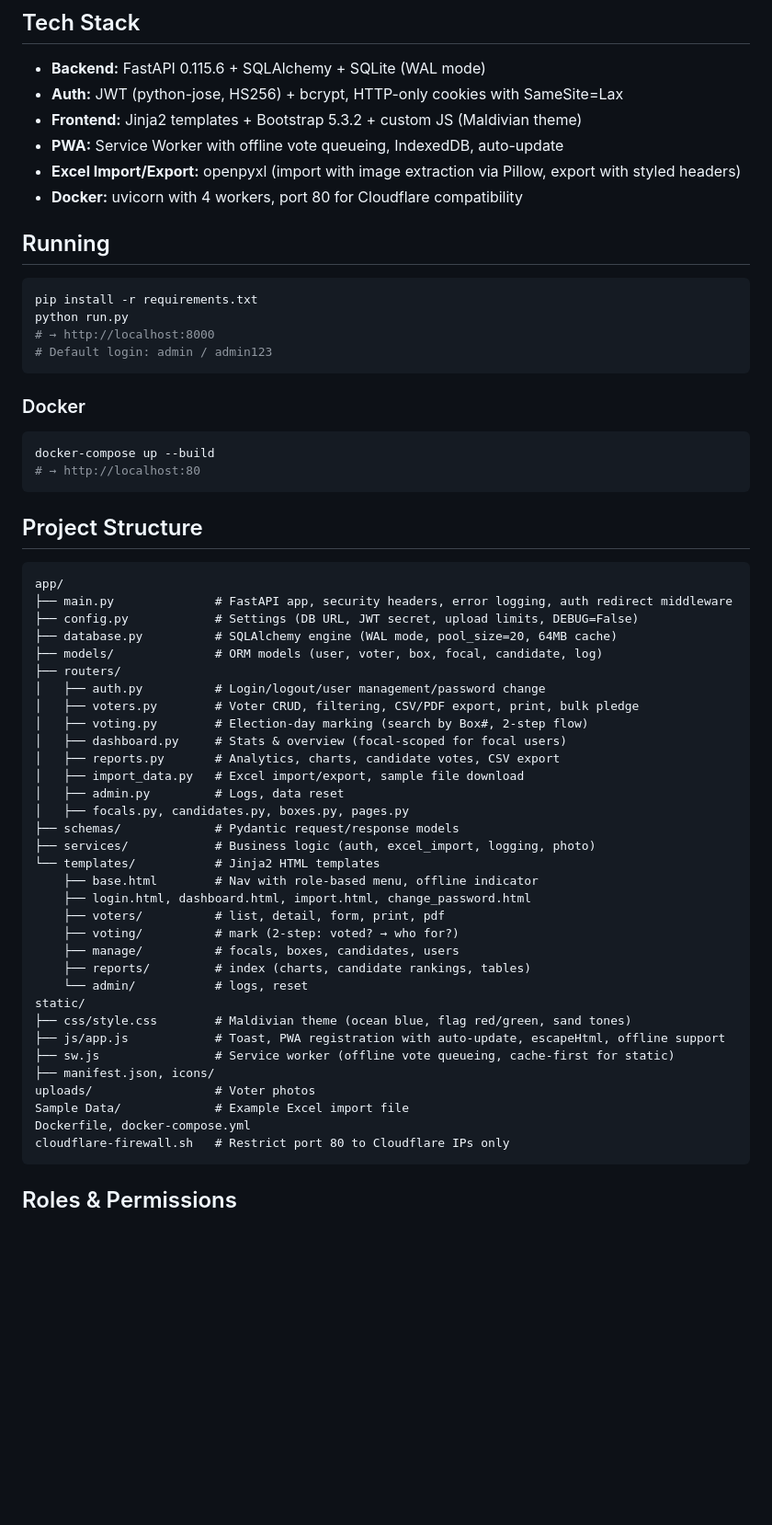
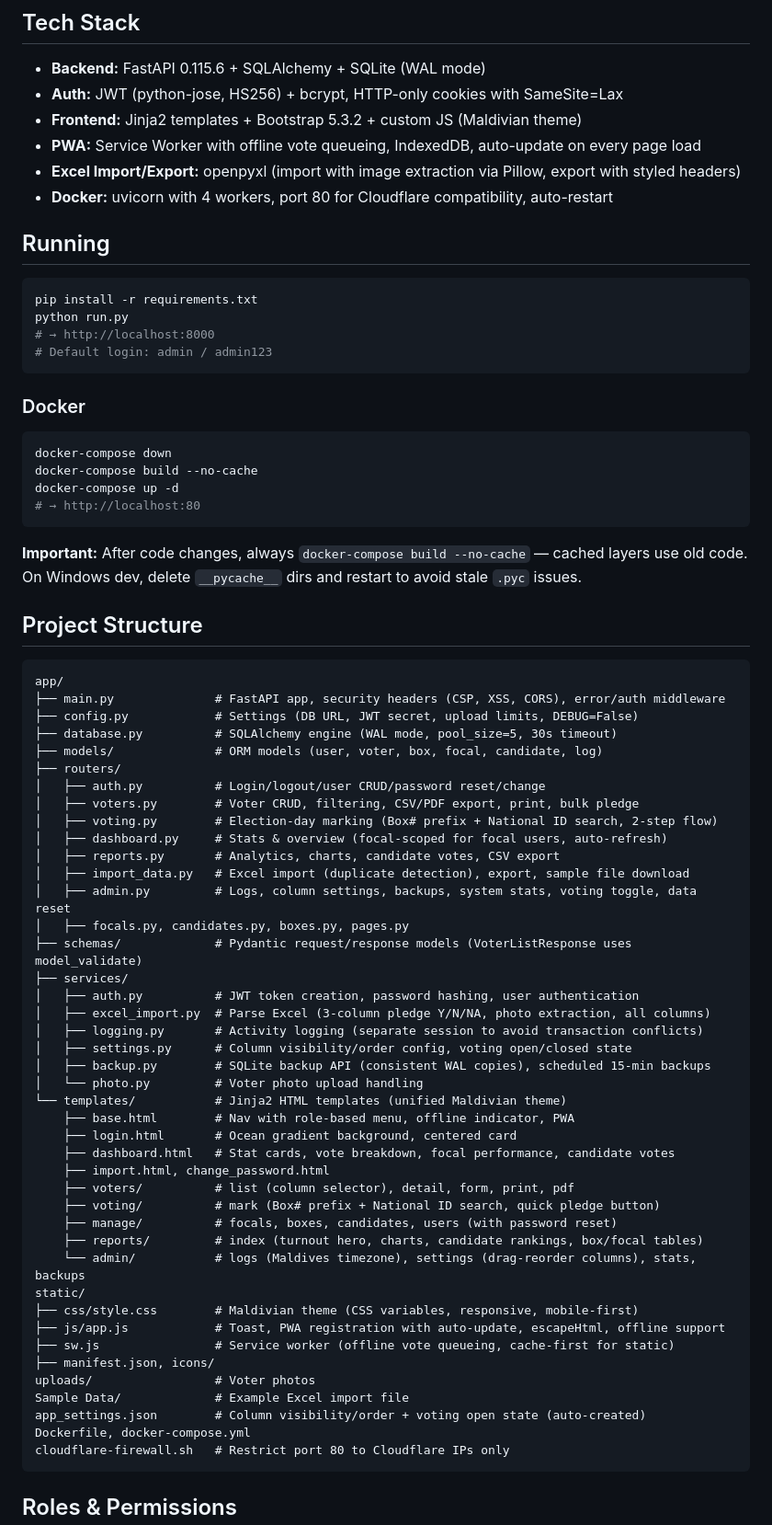
Before and after one commit to rishal1123/Vote-Council-Bussiness, a Markdown page: CLAUDE.md, the part around one of its changes. Shown at 92% size. Rendered like a GitHub page; blank space fills up the shorter version.

````diff
--- a/CLAUDE.md
+++ b/CLAUDE.md
@@ -7,9 +7,9 @@ Voter management and election-day tracking PWA for Maldivian elections.
 - **Backend:** FastAPI 0.115.6 + SQLAlchemy + SQLite (WAL mode)
 - **Auth:** JWT (python-jose, HS256) + bcrypt, HTTP-only cookies with SameSite=Lax
 - **Frontend:** Jinja2 templates + Bootstrap 5.3.2 + custom JS (Maldivian theme)
-- **PWA:** Service Worker with offline vote queueing, IndexedDB, auto-update
+- **PWA:** Service Worker with offline vote queueing, IndexedDB, auto-update on every page load
 - **Excel Import/Export:** openpyxl (import with image extraction via Pillow, export with styled headers)
-- **Docker:** uvicorn with 4 workers, port 80 for Cloudflare compatibility
+- **Docker:** uvicorn with 4 workers, port 80 for Cloudflare compatibility, auto-restart
 
 ## Running
 
@@ -23,44 +23,57 @@ python run.py
 ### Docker
 
 ```bash
-docker-compose up --build
+docker-compose down
+docker-compose build --no-cache
+docker-compose up -d
 # → http://localhost:80
 ```
+
+**Important:** After code changes, always `docker-compose build --no-cache` — cached layers use old code. On Windows dev, delete `__pycache__` dirs and restart to avoid stale `.pyc` issues.
 
 ## Project Structure
 
 ```
 app/
-├── main.py              # FastAPI app, security headers, error logging, auth redirect middleware
+├── main.py              # FastAPI app, security headers (CSP, XSS, CORS), error/auth middleware
 ├── config.py            # Settings (DB URL, JWT secret, upload limits, DEBUG=False)
-├── database.py          # SQLAlchemy engine (WAL mode, pool_size=20, 64MB cache)
+├── database.py          # SQLAlchemy engine (WAL mode, pool_size=5, 30s timeout)
 ├── models/              # ORM models (user, voter, box, focal, candidate, log)
 ├── routers/
-│   ├── auth.py          # Login/logout/user management/password change
+│   ├── auth.py          # Login/logout/user CRUD/password reset/change
 │   ├── voters.py        # Voter CRUD, filtering, CSV/PDF export, print, bulk pledge
-│   ├── voting.py        # Election-day marking (search by Box#, 2-step flow)
-│   ├── dashboard.py     # Stats & overview (focal-scoped for focal users)
+│   ├── voting.py        # Election-day marking (Box# prefix + National ID search, 2-step flow)
+│   ├── dashboard.py     # Stats & overview (focal-scoped for focal users, auto-refresh)
 │   ├── reports.py       # Analytics, charts, candidate votes, CSV export
-│   ├── import_data.py   # Excel import/export, sample file download
-│   ├── admin.py         # Logs, data reset
+│   ├── import_data.py   # Excel import (duplicate detection), export, sample file download
+│   ├── admin.py         # Logs, column settings, backups, system stats, voting toggle, data reset
 │   ├── focals.py, candidates.py, boxes.py, pages.py
-├── schemas/             # Pydantic request/response models
-├── services/            # Business logic (auth, excel_import, logging, photo)
-└── templates/           # Jinja2 HTML templates
-    ├── base.html        # Nav with role-based menu, offline indicator
-    ├── login.html, dashboard.html, import.html, change_password.html
-    ├── voters/          # list, detail, form, print, pdf
-    ├── voting/          # mark (2-step: voted? → who for?)
-    ├── manage/          # focals, boxes, candidates, users
-    ├── reports/         # index (charts, candidate rankings, tables)
-    └── admin/           # logs, reset
+├── schemas/             # Pydantic request/response models (VoterListResponse uses model_validate)
+├── services/
+│   ├── auth.py          # JWT token creation, password hashing, user authentication
+│   ├── excel_import.py  # Parse Excel (3-column pledge Y/N/NA, photo extraction, all columns)
+│   ├── logging.py       # Activity logging (separate session to avoid transaction conflicts)
+│   ├── settings.py      # Column visibility/order config, voting open/closed state
+│   ├── backup.py        # SQLite backup API (consistent WAL copies), scheduled 15-min backups
+│   └── photo.py         # Voter photo upload handling
+└── templates/           # Jinja2 HTML templates (unified Maldivian theme)
+    ├── base.html        # Nav with role-based menu, offline indicator, PWA
+    ├── login.html       # Ocean gradient background, centered card
+    ├── dashboard.html   # Stat cards, vote breakdown, focal performance, candidate votes
+    ├── import.html, change_password.html
+    ├── voters/          # list (column selector), detail, form, print, pdf
+    ├── voting/          # mark (Box# prefix + National ID search, quick pledge button)
+    ├── manage/          # focals, boxes, candidates, users (with password reset)
+    ├── reports/         # index (turnout hero, charts, candidate rankings, box/focal tables)
+    └── admin/           # logs (Maldives timezone), settings (drag-reorder columns), stats, backups
 static/
-├── css/style.css        # Maldivian theme (ocean blue, flag red/green, sand tones)
+├── css/style.css        # Maldivian theme (CSS variables, responsive, mobile-first)
 ├── js/app.js            # Toast, PWA registration with auto-update, escapeHtml, offline support
 ├── sw.js                # Service worker (offline vote queueing, cache-first for static)
 ├── manifest.json, icons/
 uploads/                 # Voter photos
 Sample Data/             # Example Excel import file
+app_settings.json        # Column visibility/order + voting open state (auto-created)
 Dockerfile, docker-compose.yml
 cloudflare-firewall.sh   # Restrict port 80 to Cloudflare IPs only
 ```
````
Also changed, not shown: other parts of CLAUDE.md (+34 -9 lines).
